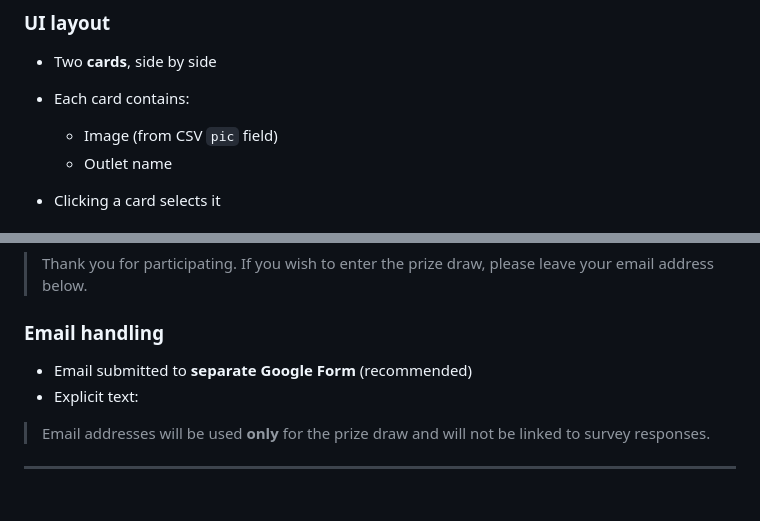
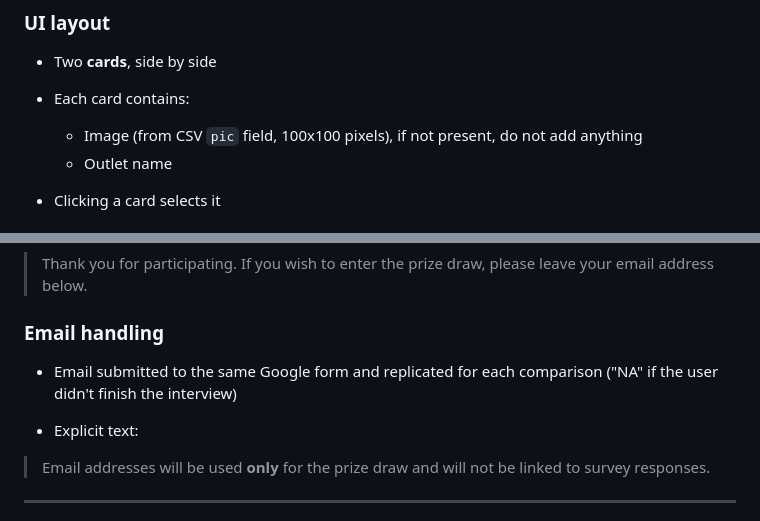
Before and after one commit to mediabiasitaly/mediabiasitaly.github.io, a Markdown page: mbi_website.md, 2 parts joined by grey strips. Drawn GitHub-style.

```diff
--- a/mbi_website.md
+++ b/mbi_website.md
@@ -116,7 +116,7 @@ Each section is shown sequentially (one section per screen).
 * Two **cards**, side by side
 * Each card contains:
 
-  * Image (from CSV `pic` field)
+  * Image (from CSV `pic` field, 100x100 pixels), if not present, do not add anything
   * Outlet name
 * Clicking a card selects it
 
@@ -225,7 +228,8 @@ Text example:
 
 ### Email handling
 
-* Email submitted to **separate Google Form** (recommended)
+* Email submitted to the same Google form and replicated for each comparison ("NA" if the user didn't finish the interview)
+
 * Explicit text:
 
 > Email addresses will be used **only** for the prize draw and will not be linked to survey responses.
```
Also changed, not shown: other parts of mbi_website.md (+9 -7 lines).
